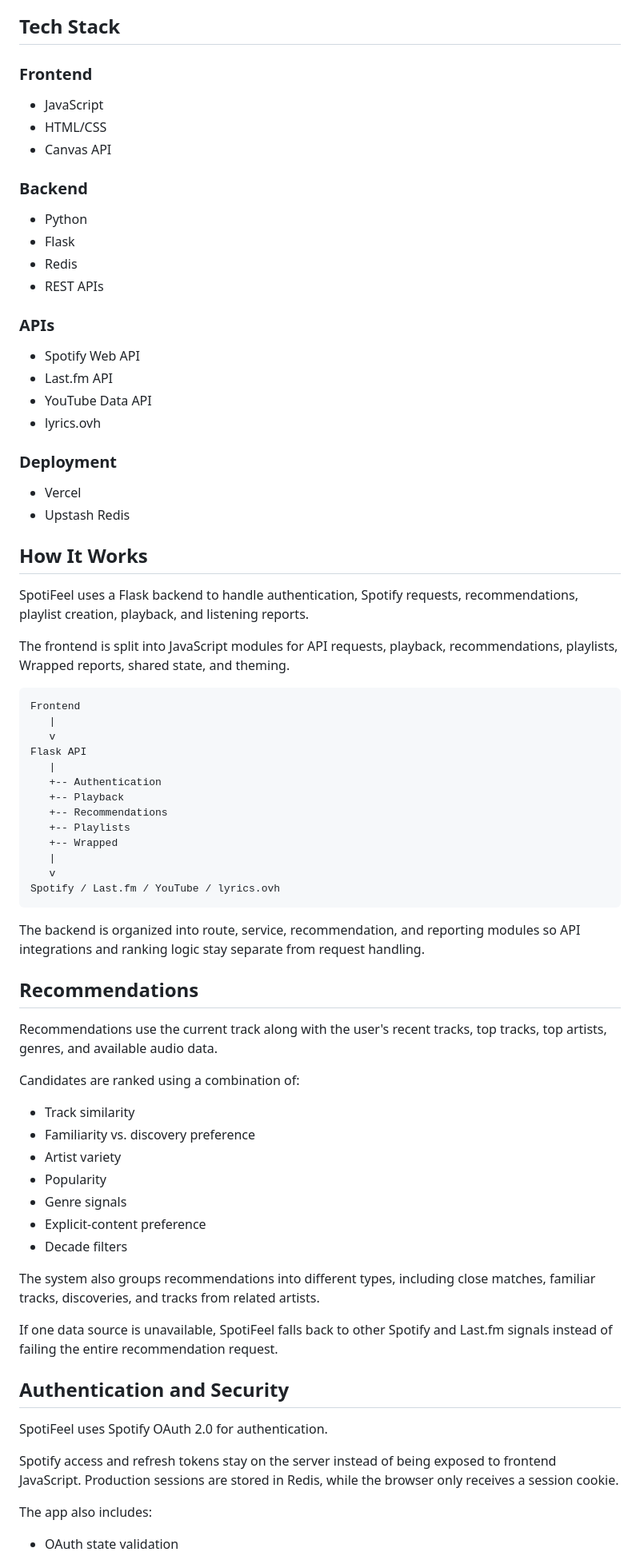
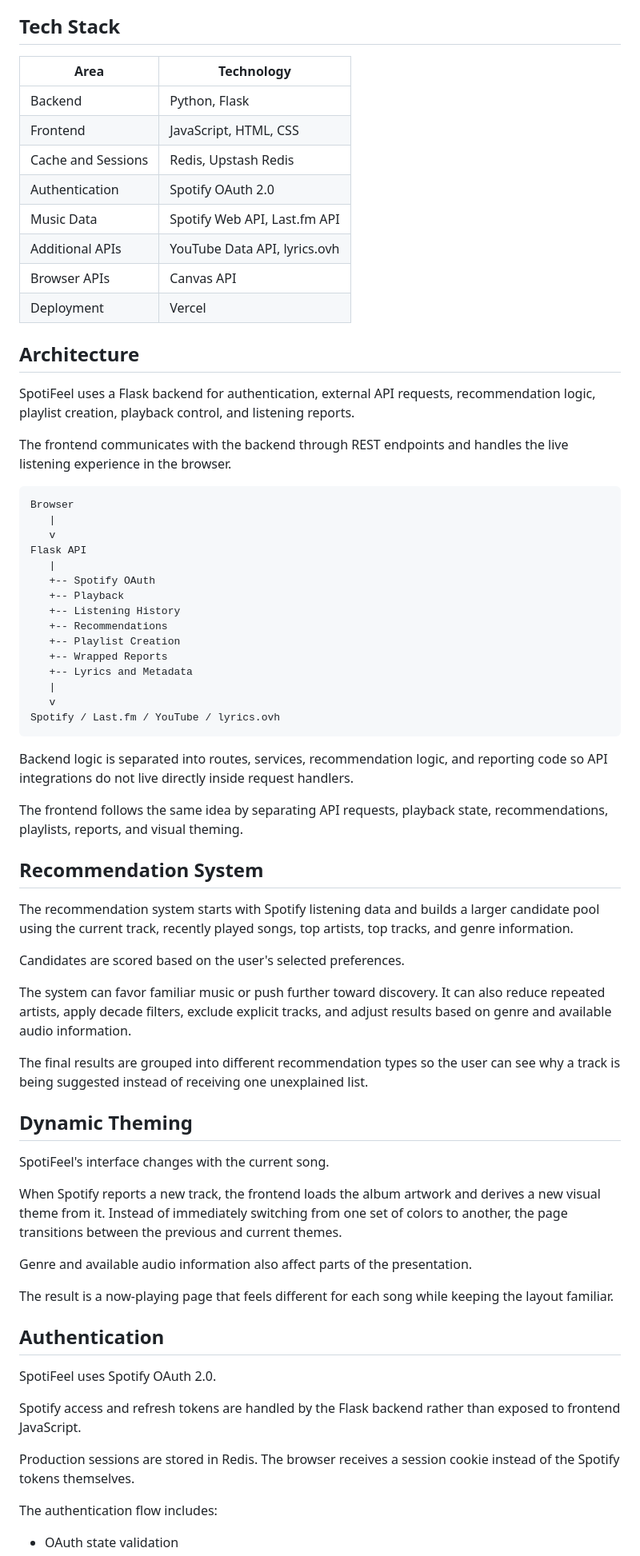
Before and after one commit to ughurkarim/SpotiFeel, a Markdown page: README.md, the part around one of its changes. Shown at 80% size. GitHub-like rendering.

````diff
--- a/README.md
+++ b/README.md
@@ -19,75 +69,73 @@ I built it with Python, Flask, and vanilla JavaScript, using Spotify as the main
 
 ## Tech Stack
 
-### Frontend
-- JavaScript
-- HTML/CSS
-- Canvas API
+| Area | Technology |
+| --- | --- |
+| Backend | Python, Flask |
+| Frontend | JavaScript, HTML, CSS |
+| Cache and Sessions | Redis, Upstash Redis |
+| Authentication | Spotify OAuth 2.0 |
+| Music Data | Spotify Web API, Last.fm API |
+| Additional APIs | YouTube Data API, lyrics.ovh |
+| Browser APIs | Canvas API |
+| Deployment | Vercel |
 
-### Backend
-- Python
-- Flask
-- Redis
-- REST APIs
+## Architecture
 
-### APIs
-- Spotify Web API
-- Last.fm API
-- YouTube Data API
-- lyrics.ovh
+SpotiFeel uses a Flask backend for authentication, external API requests, recommendation logic, playlist creation, playback control, and listening reports.
 
-### Deployment
-- Vercel
-- Upstash Redis
-
-## How It Works
-
-SpotiFeel uses a Flask backend to handle authentication, Spotify requests, recommendations, playlist creation, playback, and listening reports.
-
-The frontend is split into JavaScript modules for API requests, playback, recommendations, playlists, Wrapped reports, shared state, and theming.
+The frontend communicates with the backend through REST endpoints and handles the live listening experience in the browser.
 
 ```text
-Frontend
+Browser
    |
    v
 Flask API
    |
-   +-- Authentication
+   +-- Spotify OAuth
    +-- Playback
+   +-- Listening History
    +-- Recommendations
-   +-- Playlists
-   +-- Wrapped
+   +-- Playlist Creation
+   +-- Wrapped Reports
+   +-- Lyrics and Metadata
    |
    v
 Spotify / Last.fm / YouTube / lyrics.ovh
 ```
 
-The backend is organized into route, service, recommendation, and reporting modules so API integrations and ranking logic stay separate from request handling.
+Backend logic is separated into routes, services, recommendation logic, and reporting code so API integrations do not live directly inside request handlers.
 
-## Recommendations
+The frontend follows the same idea by separating API requests, playback state, recommendations, playlists, reports, and visual theming.
 
-Recommendations use the current track along with the user's recent tracks, top tracks, top artists, genres, and available audio data.
+## Recommendation System
 
-Candidates are ranked using a combination of:
+The recommendation system starts with Spotify listening data and builds a larger candidate pool using the current track, recently played songs, top artists, top tracks, and genre information.
 
-- Track similarity
-- Familiarity vs. discovery preference
-- Artist variety
-- Popularity
-- Genre signals
-- Explicit-content preference
-- Decade filters
+Candidates are scored based on the user's selected preferences.
 
-The system also groups recommendations into different types, including close matches, familiar tracks, discoveries, and tracks from related artists.
+The system can favor familiar music or push further toward discovery. It can also reduce repeated artists, apply decade filters, exclude explicit tracks, and adjust results based on genre and available audio information.
 
-If one data source is unavailable, SpotiFeel falls back to other Spotify and Last.fm signals instead of failing the entire recommendation request.
+The final results are grouped into different recommendation types so the user can see why a track is being suggested instead of receiving one unexplained list.
 
-## Authentication and Security
+## Dynamic Theming
 
-SpotiFeel uses Spotify OAuth 2.0 for authentication.
+SpotiFeel's interface changes with the current song.
 
-Spotify access and refresh tokens stay on the server instead of being exposed to frontend JavaScript. Production sessions are stored in Redis, while the browser only receives a session cookie.
+When Spotify reports a new track, the frontend loads the album artwork and derives a new visual theme from it. Instead of immediately switching from one set of colors to another, the page transitions between the previous and current themes.
 
-The app also includes:
+Genre and available audio information also affect parts of the presentation.
+
+The result is a now-playing page that feels different for each song while keeping the layout familiar.
+
+## Authentication
+
+SpotiFeel uses Spotify OAuth 2.0.
+
+Spotify access and refresh tokens are handled by the Flask backend rather than exposed to frontend JavaScript.
+
+Production sessions are stored in Redis. The browser receives a session cookie instead of the Spotify tokens themselves.
+
+The authentication flow includes:
 
 - OAuth state validation
````
Also changed, not shown: other parts of README.md (+148 -76 lines).
